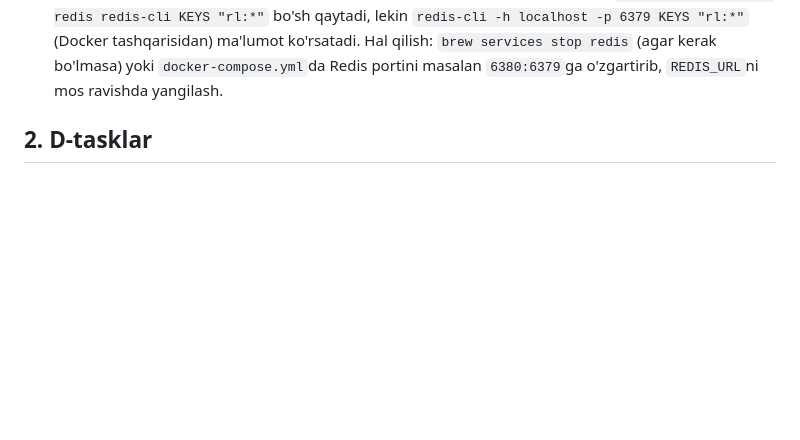
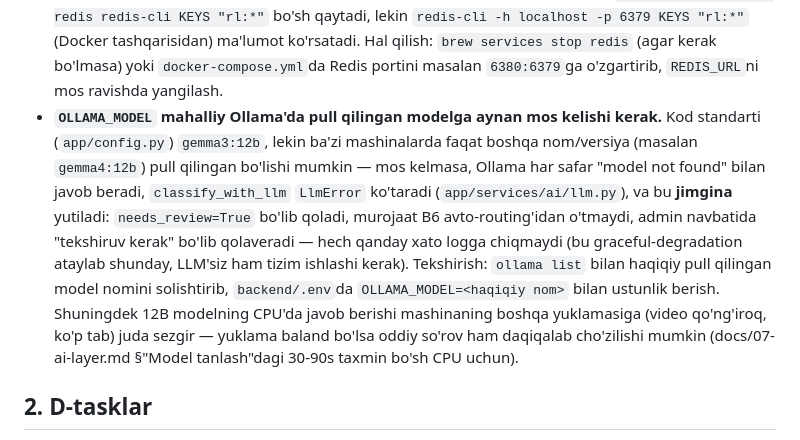
Before and after one commit to zero-suger01/fuqaro-ariza, a Markdown page: docs/11-devops.md, the part around the change. GitHub-like rendering; blank space fills up the shorter version.

Commit message:
[DOCS] OLLAMA_MODEL mos kelmasligi quirk'ini hujjatlashtirish
Lokal Ollama'da gemma3:12b o'rniga faqat gemma4:* pull qilingan edi —
har bir LLM chaqiruvi jimgina "model not found" bilan xato berib,
needs_review doim True bo'lib qolardi (auto-routing ishlamasdi).
docs/11-devops.md §1 port-to'qnashuvlar bilan bir qatorda hujjatlashtirildi.

```diff
--- a/docs/11-devops.md
+++ b/docs/11-devops.md
@@ -22,6 +22,7 @@ cd frontend && npm install && npm run dev     # :3000
 **Lokal port to'qnashuvlari (bu mashinada aniqlangan, boshqa devlarda ham uchrashi mumkin):**
 - `localhost:8000` — muallif dev mashinasida `xavfsiz-backend` nomli aloqasiz Docker konteyner ham shu portni tinglaydi (IPv6 orqali). Har doim `127.0.0.1:8000` (aniq IPv4) ishlatilsin, `localhost:8000` emas.
 - `localhost:6379` — Homebrew orqali o'rnatilgan **native `redis-server`** (`/usr/local/opt/redis`) `docker-compose`dagi Redis konteyneridan mustaqil ravishda ham shu portni band qilishi mumkin (ikkalasi ham `127.0.0.1:6379`da). Ilova host mashinada (Docker'siz, `uvicorn ... --reload`) ishga tushirilsa, qaysi biriga ulanishi aniq emas — agar noto'g'risiga ulansa, rate limit (`app/core/ratelimit.py`) va ARQ navbat (`enqueue()`) sukut bo'yicha ishlagandek ko'rinadi-yu, aslida boshqa (bo'sh yoki eskirgan) Redis'ga yozib, hech kim iste'mol qilmaydi. Belgisi: `docker compose exec redis redis-cli KEYS "rl:*"` bo'sh qaytadi, lekin `redis-cli -h localhost -p 6379 KEYS "rl:*"` (Docker tashqarisidan) ma'lumot ko'rsatadi. Hal qilish: `brew services stop redis` (agar kerak bo'lmasa) yoki `docker-compose.yml`da Redis portini masalan `6380:6379`ga o'zgartirib, `REDIS_URL`ni mos ravishda yangilash.
+- **`OLLAMA_MODEL` mahalliy Ollama'da pull qilingan modelga aynan mos kelishi kerak.** Kod standarti (`app/config.py`) `gemma3:12b`, lekin ba'zi mashinalarda faqat boshqa nom/versiya (masalan `gemma4:12b`) pull qilingan bo'lishi mumkin — mos kelmasa, Ollama har safar "model not found" bilan javob beradi, `classify_with_llm` `LlmError` ko'taradi (`app/services/ai/llm.py`), va bu **jimgina** yutiladi: `needs_review=True` bo'lib qoladi, murojaat B6 avto-routing'idan o'tmaydi, admin navbatida "tekshiruv kerak" bo'lib qolaveradi — hech qanday xato logga chiqmaydi (bu graceful-degradation ataylab shunday, LLM'siz ham tizim ishlashi kerak). Tekshirish: `ollama list` bilan haqiqiy pull qilingan model nomini solishtirib, `backend/.env`da `OLLAMA_MODEL=<haqiqiy nom>` bilan ustunlik berish. Shuningdek 12B modelning CPU'da javob berishi mashinaning boshqa yuklamasiga (video qo'ng'iroq, ko'p tab) juda sezgir — yuklama baland bo'lsa oddiy so'rov ham daqiqalab cho'zilishi mumkin (docs/07-ai-layer.md §"Model tanlash"dagi 30-90s taxmin bo'sh CPU uchun).
 
 ## 2. D-tasklar
 
```
